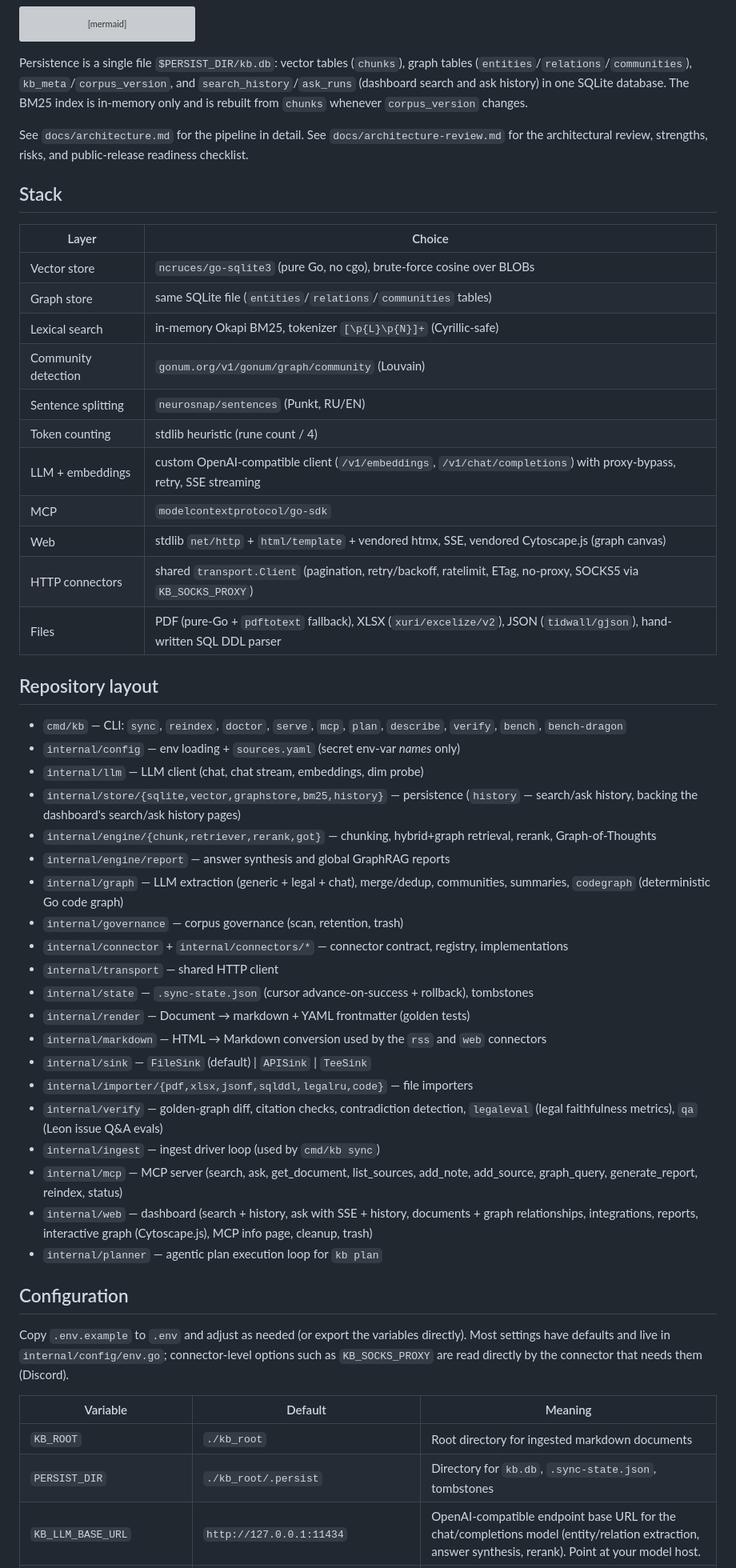
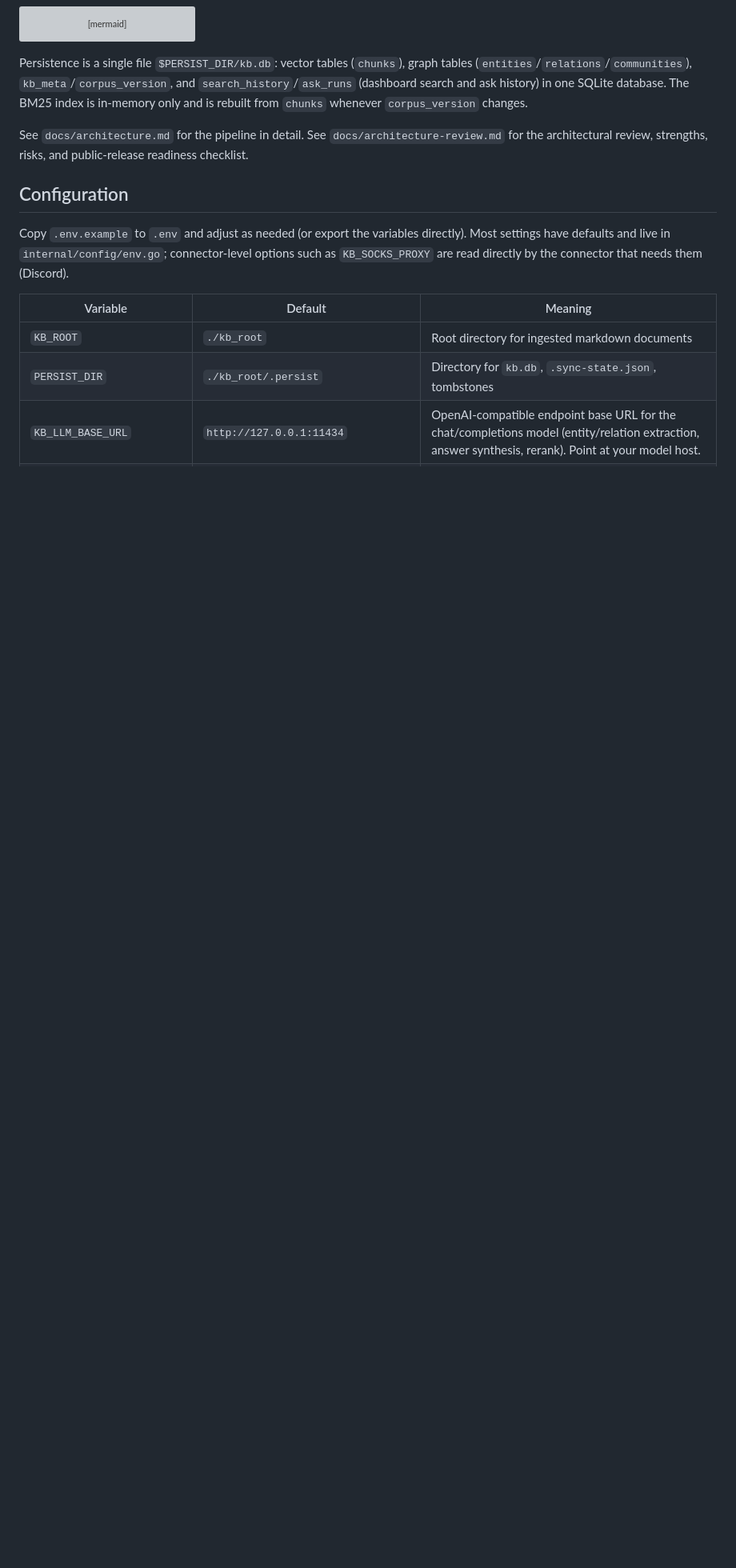
Before and after one commit to alterfo/kb, a Markdown page: README.md, the part around one of its changes. Shown at 80% size. Drawn GitHub-style; blank space fills up the shorter version; grey boxes are pictures that could not be loaded.

```diff
--- a/README.md
+++ b/README.md
@@ -93,49 +74,6 @@ whenever `corpus_version` changes.
 See `docs/architecture.md` for the pipeline in detail.
 See `docs/architecture-review.md` for the architectural review, strengths,
 risks, and public-release readiness checklist.
-
-## Stack
-
-| Layer | Choice |
-|---|---|
-| Vector store | `ncruces/go-sqlite3` (pure Go, no cgo), brute-force cosine over BLOBs |
-| Graph store | same SQLite file (`entities`/`relations`/`communities` tables) |
-| Lexical search | in-memory Okapi BM25, tokenizer `[\p{L}\p{N}]+` (Cyrillic-safe) |
-| Community detection | `gonum.org/v1/gonum/graph/community` (Louvain) |
-| Sentence splitting | `neurosnap/sentences` (Punkt, RU/EN) |
-| Token counting | stdlib heuristic (rune count / 4) |
-| LLM + embeddings | custom OpenAI-compatible client (`/v1/embeddings`, `/v1/chat/completions`) with proxy-bypass, retry, SSE streaming |
-| MCP | `modelcontextprotocol/go-sdk` |
-| Web | stdlib `net/http` + `html/template` + vendored htmx, SSE, vendored Cytoscape.js (graph canvas) |
-| HTTP connectors | shared `transport.Client` (pagination, retry/backoff, ratelimit, ETag, no-proxy, SOCKS5 via `KB_SOCKS_PROXY`) |
-| Files | PDF (pure-Go + `pdftotext` fallback), XLSX (`xuri/excelize/v2`), JSON (`tidwall/gjson`), hand-written SQL DDL parser |
-
-## Repository layout
-
-- `cmd/kb` — CLI: `sync`, `reindex`, `doctor`, `serve`, `mcp`, `plan`, `describe`, `verify`, `bench`, `bench-dragon`
-- `internal/config` — env loading + `sources.yaml` (secret env-var *names* only)
-- `internal/llm` — LLM client (chat, chat stream, embeddings, dim probe)
-- `internal/store/{sqlite,vector,graphstore,bm25,history}` — persistence
-  (`history` — search/ask history, backing the dashboard's search/ask history
-  pages)
-- `internal/engine/{chunk,retriever,rerank,got}` — chunking, hybrid+graph retrieval, rerank, Graph-of-Thoughts
-- `internal/engine/report` — answer synthesis and global GraphRAG reports
-- `internal/graph` — LLM extraction (generic + legal + chat), merge/dedup, communities, summaries, `codegraph` (deterministic Go code graph)
-- `internal/governance` — corpus governance (scan, retention, trash)
-- `internal/connector` + `internal/connectors/*` — connector contract, registry, implementations
-- `internal/transport` — shared HTTP client
-- `internal/state` — `.sync-state.json` (cursor advance-on-success + rollback), tombstones
-- `internal/render` — Document → markdown + YAML frontmatter (golden tests)
-- `internal/markdown` — HTML → Markdown conversion used by the `rss` and `web` connectors
-- `internal/sink` — `FileSink` (default) | `APISink` | `TeeSink`
-- `internal/importer/{pdf,xlsx,jsonf,sqlddl,legalru,code}` — file importers
-- `internal/verify` — golden-graph diff, citation checks, contradiction detection, `legaleval` (legal faithfulness metrics), `qa` (Leon issue Q&A evals)
-- `internal/ingest` — ingest driver loop (used by `cmd/kb sync`)
-- `internal/mcp` — MCP server (search, ask, get_document, list_sources, add_note, add_source, graph_query, generate_report, reindex, status)
-- `internal/web` — dashboard (search + history, ask with SSE + history, documents + graph
-  relationships, integrations, reports, interactive graph (Cytoscape.js), MCP info page,
-  cleanup, trash)
-- `internal/planner` — agentic plan execution loop for `kb plan`
 
 ## Configuration
 
```
Also changed, not shown: other parts of README.md (+2 -23 lines).
